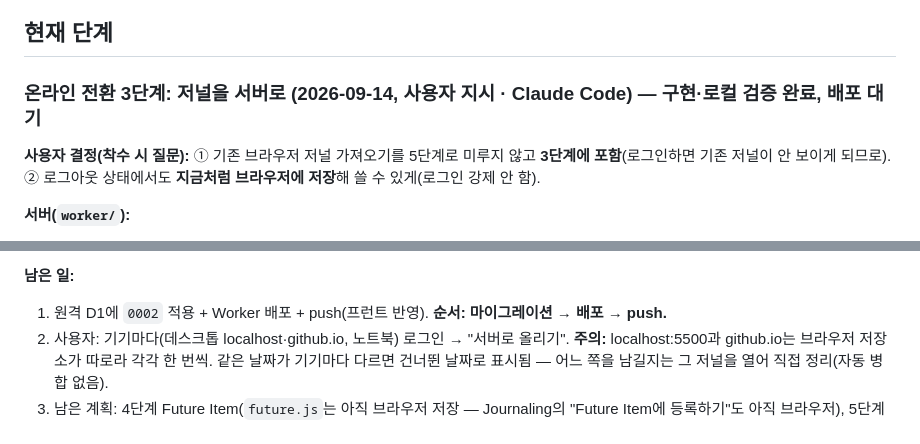
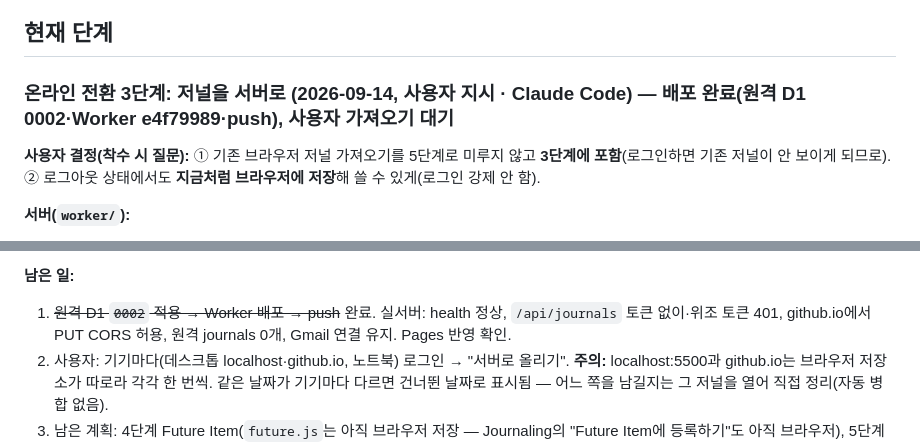
Before and after one commit to yongzu/Phi_Brain, a Markdown page: docs/STATUS.md, 2 parts joined by grey strips. GitHub-like rendering.

Commit message:
docs: step 3 deployed
Co-Authored-By: Claude Opus 5 <noreply@anthropic.com>

```diff
--- a/docs/STATUS.md
+++ b/docs/STATUS.md
@@ -7,7 +7,7 @@
 
 ## 현재 단계
 
-### 온라인 전환 3단계: 저널을 서버로 (2026-09-14, 사용자 지시 · Claude Code) — **구현·로컬 검증 완료, 배포 대기**
+### 온라인 전환 3단계: 저널을 서버로 (2026-09-14, 사용자 지시 · Claude Code) — **배포 완료(원격 D1 0002·Worker e4f79989·push), 사용자 가져오기 대기**
 
 **사용자 결정(착수 시 질문):** ① 기존 브라우저 저널 가져오기를 5단계로 미루지 않고 **3단계에 포함**(로그인하면 기존 저널이 안 보이게 되므로).
 ② 로그아웃 상태에서도 **지금처럼 브라우저에 저장**해 쓸 수 있게(로그인 강제 안 함).
@@ -43,7 +43,7 @@
 서버 반영·saved(여기서 위 409 동일 내용 버그 발견·수정 후 재확인). 로그아웃 → 즉시 브라우저 저널(로그아웃 때 쓴 원래 내용)로 전환.
 
 **남은 일:**
-1. 원격 D1에 `0002` 적용 + Worker 배포 + push(프런트 반영). **순서: 마이그레이션 → 배포 → push.**
+1. ~~원격 D1 `0002` 적용 → Worker 배포 → push~~ 완료. 실서버: health 정상, `/api/journals` 토큰 없이·위조 토큰 401, github.io에서 PUT CORS 허용, 원격 journals 0개, Gmail 연결 유지. Pages 반영 확인.
 2. 사용자: 기기마다(데스크톱 localhost·github.io, 노트북) 로그인 → "서버로 올리기". **주의:** localhost:5500과 github.io는 브라우저 저장소가
    따로라 각각 한 번씩. 같은 날짜가 기기마다 다르면 건너뛴 날짜로 표시됨 — 어느 쪽을 남길지는 그 저널을 열어 직접 정리(자동 병합 없음).
 3. 남은 계획: 4단계 Future Item(`future.js`는 아직 브라우저 저장 — Journaling의 "Future Item에 등록하기"도 아직 브라우저), 5단계 나머지 가져오기·
```
